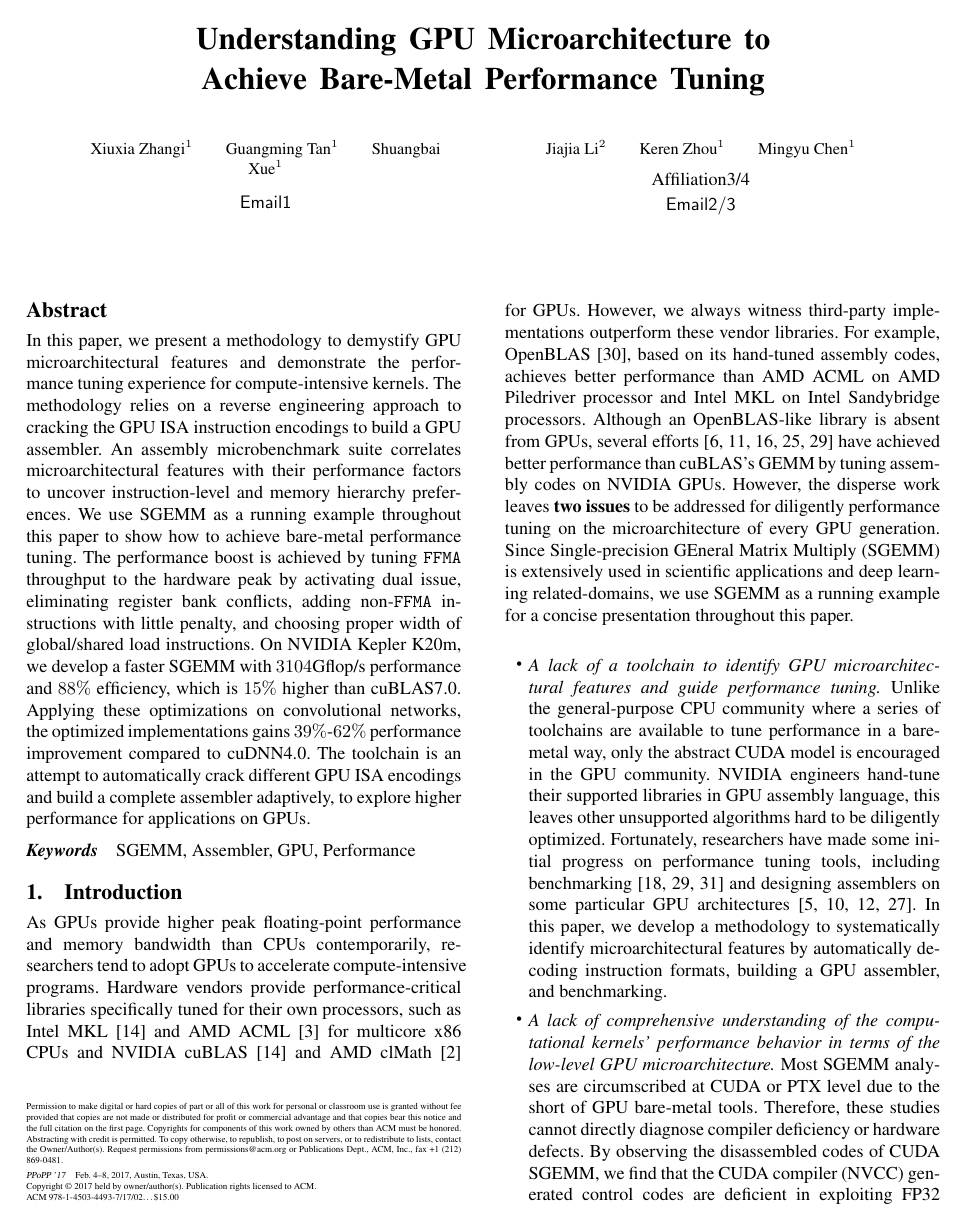
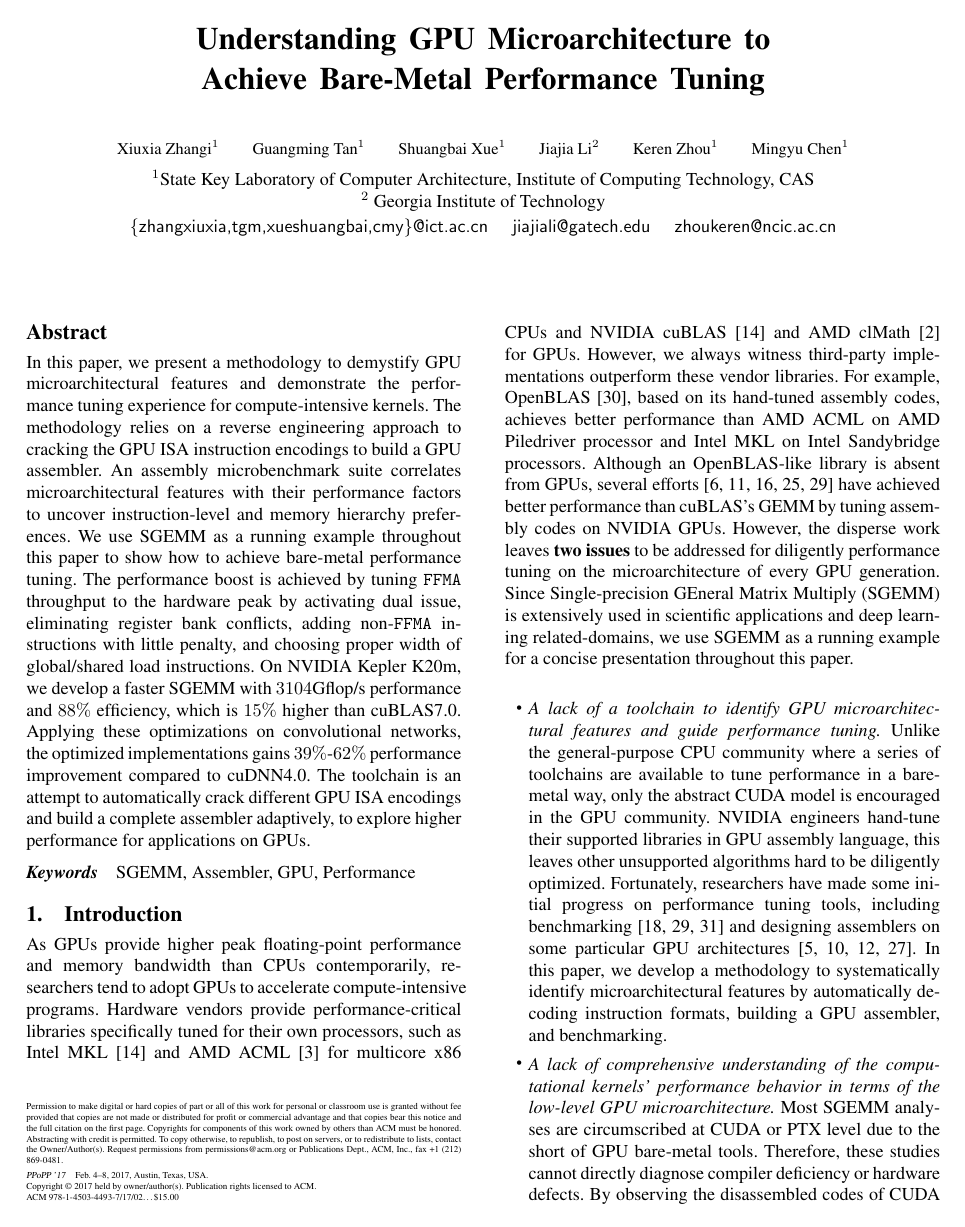
Before and after one commit to fruitfly1026/SGEMM, a LaTeX paper (sgemm.tex): page 1 of 13. Compiled offline with pdfLaTeX; a missing font is replaced by an installed copy or a similar font.

Commit message:
fix author email

```diff
--- a/sgemm.tex
+++ b/sgemm.tex
@@ -88,12 +88,12 @@
 \subtitle{}
 
 
-\authorinfo{\small Xiuxia Zhangi$^1$ \and Guangming Tan$^1$ \and Shuangbai Xue$^1$}
-           {}
-           {Email1}
-\authorinfo{\small Jiajia Li$^2$ \and Keren Zhou$^1$ \and Mingyu Chen$^1$}
-           {Affiliation3/4}
-           {Email2/3}
+\authorinfo{\small Xiuxia Zhangi$^1$ \and Guangming Tan$^1$ \and Shuangbai Xue$^1$ \and Jiajia Li$^2$ \and Keren Zhou$^1$ \and Mingyu Chen$^1$}
+           {$^1$State Key Laboratory of Computer Architecture, Institute of Computing Technology, CAS  \\ $^2$ Georgia Institute of Technology}
+           {\{zhangxiuxia,tgm,xueshuangbai,cmy\}@ict.ac.cn ~~ jiajiali@gatech.edu ~~ zhoukeren@ncic.ac.cn}
+%\authorinfo{\small Jiajia Li$^2$ \and Keren Zhou$^1$ \and Mingyu Chen$^1$}
+%           {Affiliation3/4}
+%           {Email2/3}
 %\authorinfo{Keren Zhou \and Mingyu Chen}
  %          {Affiliation1}
  %          {Email1}
```
